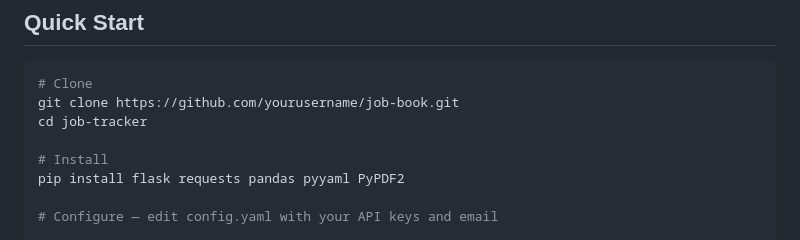
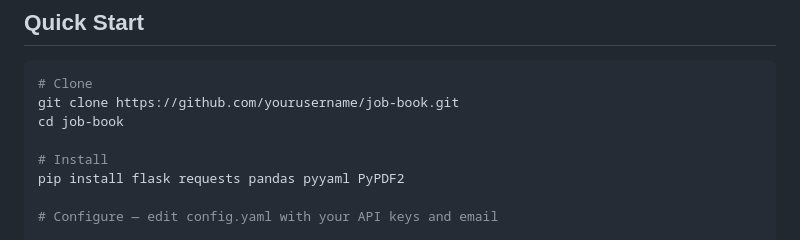
Before and after one commit to pavansaipendry/Job-Book, a Markdown page: README.md, the part around the change. Drawn GitHub-style.

````diff
--- a/README.md
+++ b/README.md
@@ -57,7 +57,7 @@ An automated job scraping and tracking system for new grad SWE roles with H-1B s
 ```bash
 # Clone
 git clone https://github.com/yourusername/job-book.git
-cd job-tracker
+cd job-book
 
 # Install
 pip install flask requests pandas pyyaml PyPDF2
````
